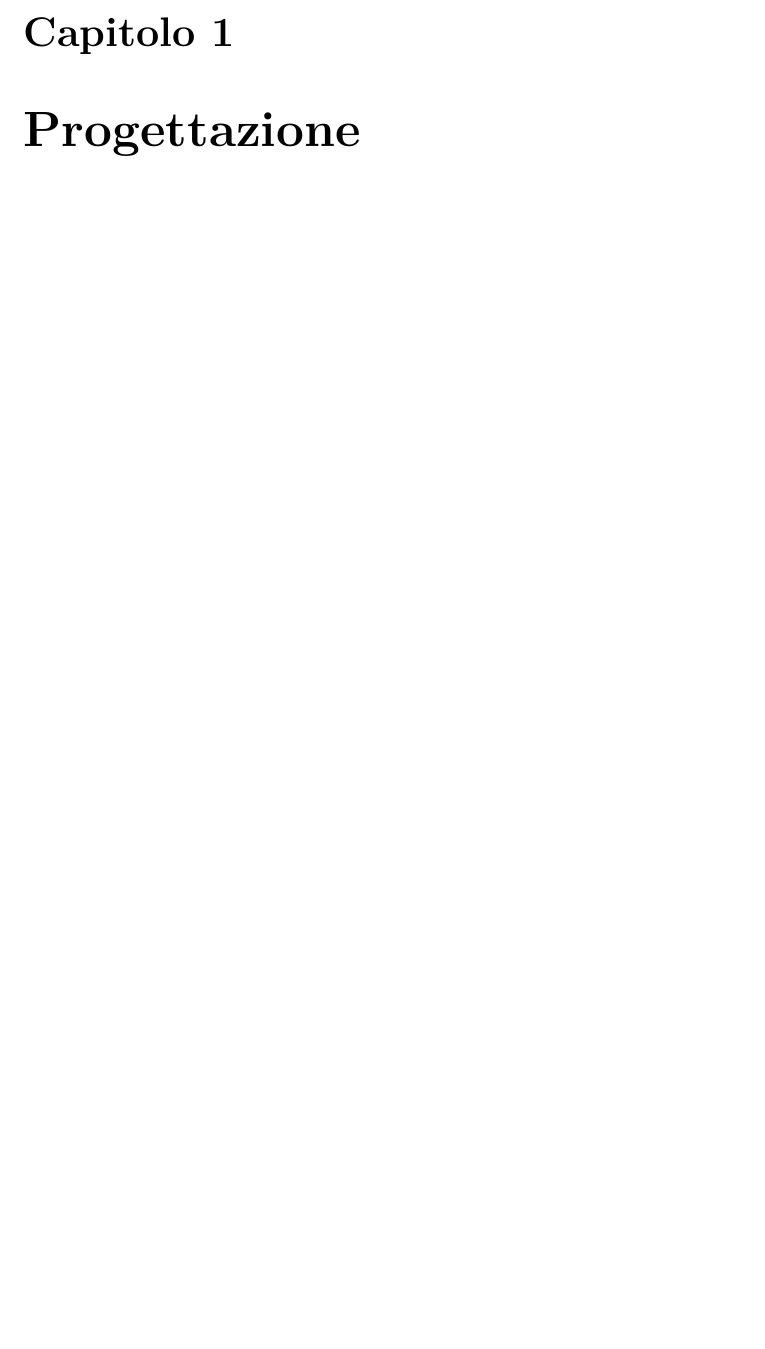
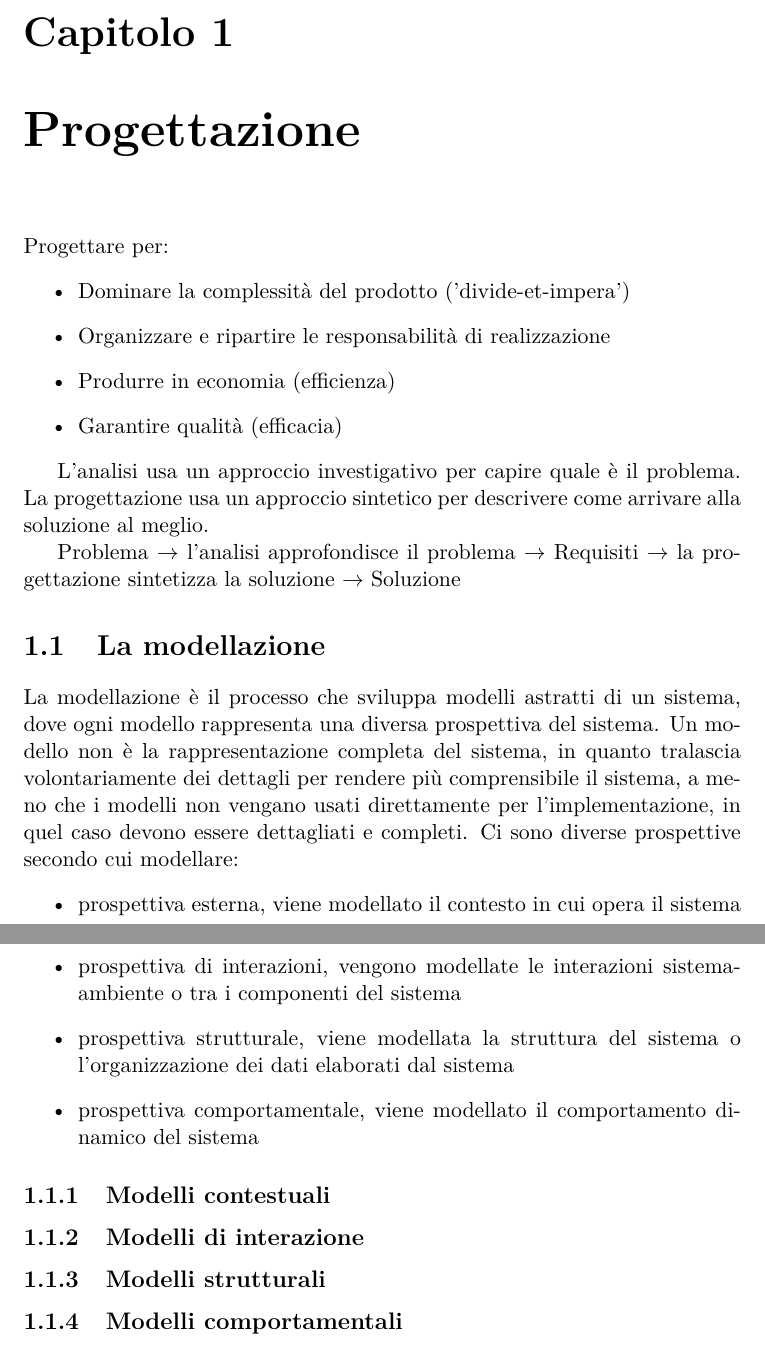
Before and after one commit to ARDbones/SWE, a LaTeX document (ProgettoLatex/AppuntiSWE.tex, which reads ProgettoLatex/res/sections/Progettazione.tex): part of page 4 of 19 before the commit and two parts of pages 4 and 5 of 20 after it, the two joined at a grey line, cut so that both start at the same text, the shorter picture padded with empty space. Compiled offline with pdfLaTeX.

Commit message:
Modellazione: inizio stesura

```diff
--- a/ProgettoLatex/res/sections/Progettazione.tex
+++ b/ProgettoLatex/res/sections/Progettazione.tex
@@ -1 +1,38 @@
 \chapter{Progettazione}
+
+Progettare per:
+\begin{itemize}
+\item Dominare la complessità del prodotto ('divide-et-impera')
+\item Organizzare e ripartire le responsabilità di realizzazione
+\item Produrre in economia (efficienza)
+\item Garantire qualità (efficacia)
+\end{itemize}
+
+
+L'analisi usa un approccio investigativo per capire quale è il problema.
+La progettazione usa un approccio sintetico per descrivere come arrivare alla soluzione al meglio.
+
+Problema $\to$ l'analisi approfondisce il problema $\to$ Requisiti $\to$ la progettazione sintetizza la soluzione $\to$ Soluzione
+
+\section{La modellazione}
+
+La modellazione è il processo che sviluppa modelli astratti di un sistema, dove ogni modello rappresenta una diversa prospettiva del sistema.
+Un modello non è la rappresentazione completa del sistema, in quanto tralascia volontariamente dei dettagli per rendere più comprensibile il sistema, a meno che i modelli non vengano usati direttamente per l'implementazione, in quel caso devono essere dettagliati e completi.
+Ci sono diverse prospettive secondo cui modellare:
+\begin{itemize}
+\item prospettiva esterna, viene modellato il contesto in cui opera il sistema
+\item prospettiva di interazioni, vengono modellate le interazioni sistema-ambiente o tra i componenti del sistema
+\item prospettiva strutturale, viene modellata la struttura del sistema o l'organizzazione dei dati elaborati dal sistema
+\item prospettiva comportamentale, viene modellato il comportamento dinamico del sistema
+\end{itemize}
+
+\subsection{Modelli contestuali}
+
+
+\subsection{Modelli di interazione}
+
+
+\subsection{Modelli strutturali}
+
+
+\subsection{Modelli comportamentali}
```
